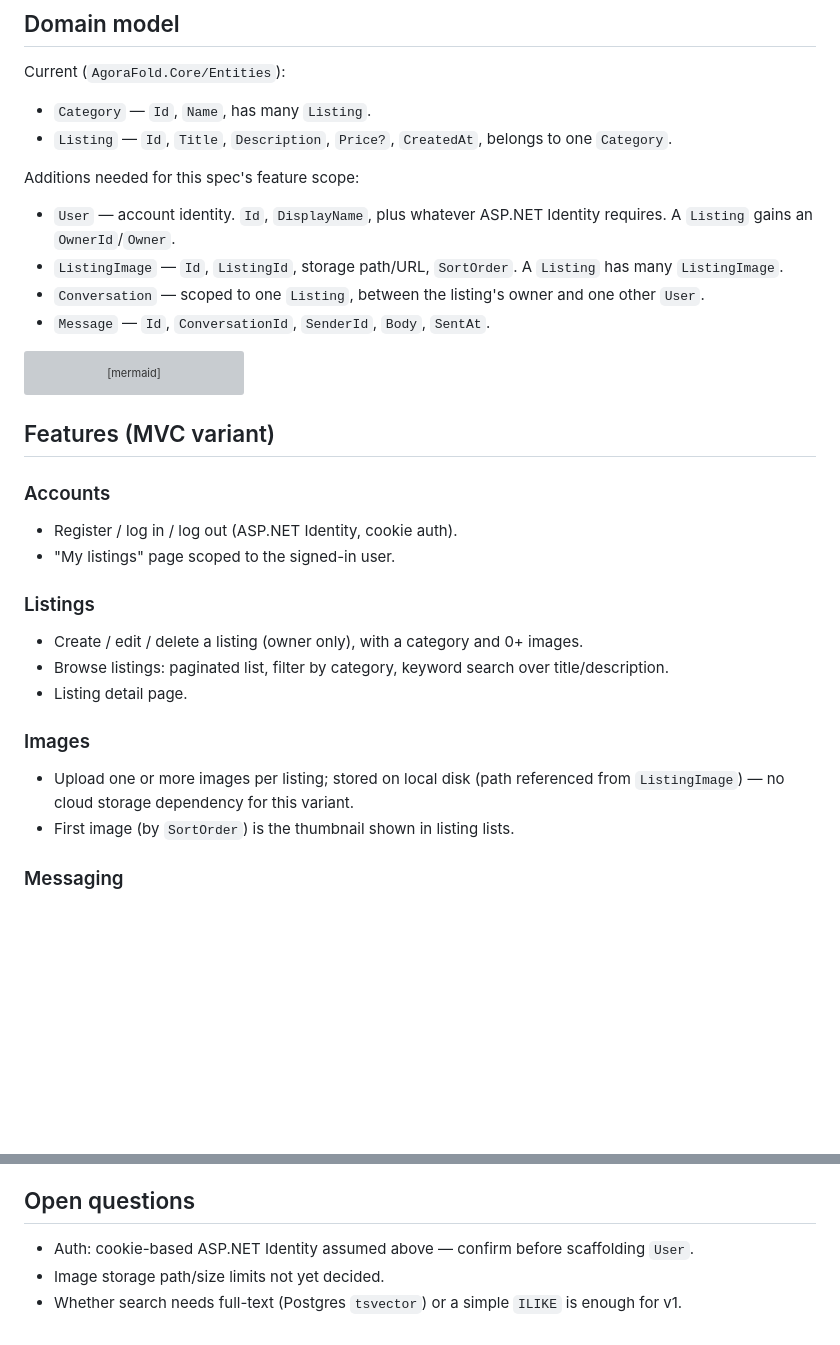
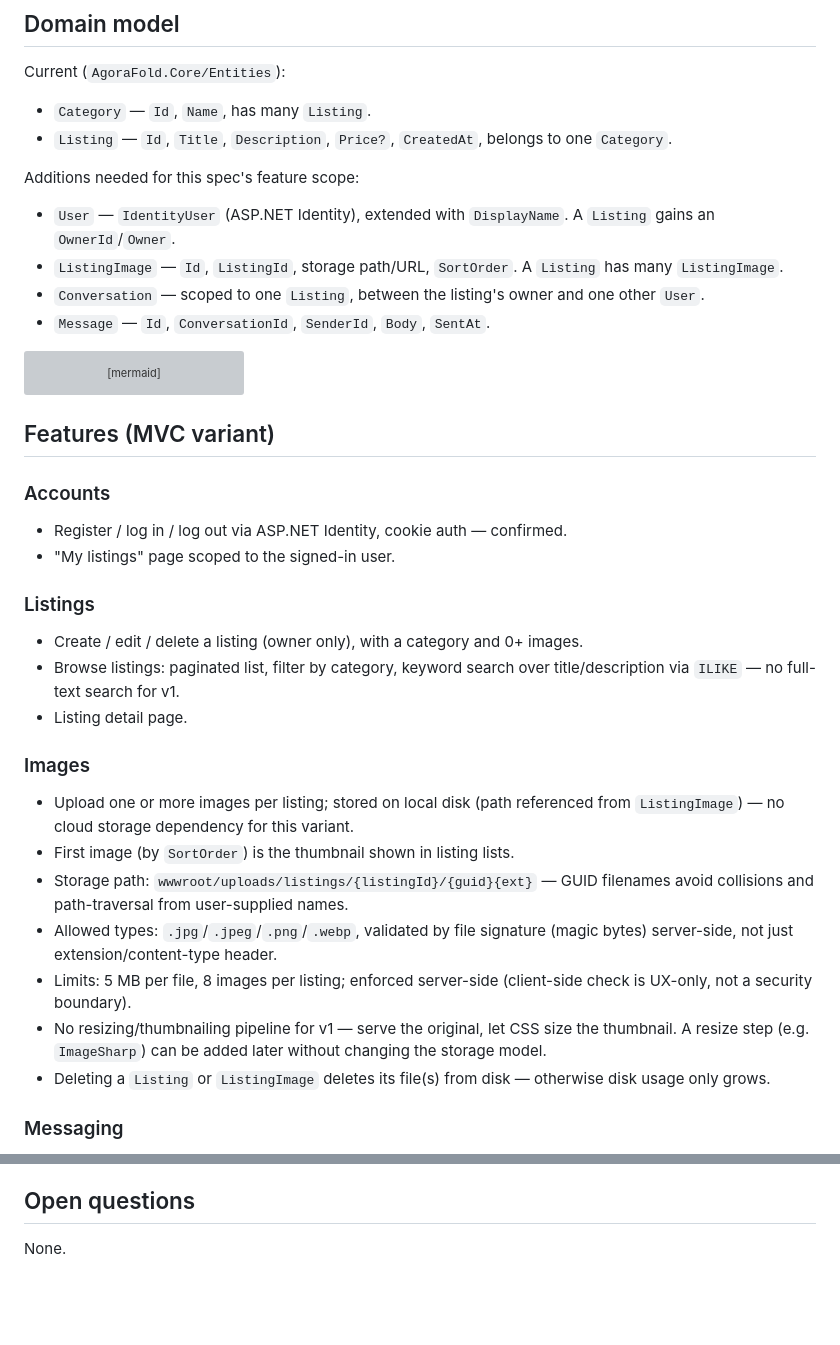
Before and after one commit to sqrt57/agorafold, a Markdown page: design/project-spec.md, 2 parts joined by grey strips. GitHub-like rendering; blank space fills up the shorter version; grey boxes are pictures that could not be loaded.

Commit message:
Resolve project spec open questions

```diff
--- a/design/project-spec.md
+++ b/design/project-spec.md
@@ -24,7 +24,7 @@ Current (`AgoraFold.Core/Entities`):
 
 Additions needed for this spec's feature scope:
 
-- `User` — account identity. `Id`, `DisplayName`, plus whatever ASP.NET Identity requires. A `Listing` gains an `OwnerId`/`Owner`.
+- `User` — `IdentityUser` (ASP.NET Identity), extended with `DisplayName`. A `Listing` gains an `OwnerId`/`Owner`.
 - `ListingImage` — `Id`, `ListingId`, storage path/URL, `SortOrder`. A `Listing` has many `ListingImage`.
 - `Conversation` — scoped to one `Listing`, between the listing's owner and one other `User`.
 - `Message` — `Id`, `ConversationId`, `SenderId`, `Body`, `SentAt`.
@@ -43,17 +43,22 @@ erDiagram
 ## Features (MVC variant)
 
 ### Accounts
-- Register / log in / log out (ASP.NET Identity, cookie auth).
+- Register / log in / log out via ASP.NET Identity, cookie auth — confirmed.
 - "My listings" page scoped to the signed-in user.
 
 ### Listings
 - Create / edit / delete a listing (owner only), with a category and 0+ images.
-- Browse listings: paginated list, filter by category, keyword search over title/description.
+- Browse listings: paginated list, filter by category, keyword search over title/description via `ILIKE` — no full-text search for v1.
 - Listing detail page.
 
 ### Images
 - Upload one or more images per listing; stored on local disk (path referenced from `ListingImage`) — no cloud storage dependency for this variant.
 - First image (by `SortOrder`) is the thumbnail shown in listing lists.
+- Storage path: `wwwroot/uploads/listings/{listingId}/{guid}{ext}` — GUID filenames avoid collisions and path-traversal from user-supplied names.
+- Allowed types: `.jpg`/`.jpeg`/`.png`/`.webp`, validated by file signature (magic bytes) server-side, not just extension/content-type header.
+- Limits: 5 MB per file, 8 images per listing; enforced server-side (client-side check is UX-only, not a security boundary).
+- No resizing/thumbnailing pipeline for v1 — serve the original, let CSS size the thumbnail. A resize step (e.g. `ImageSharp`) can be added later without changing the storage model.
+- Deleting a `Listing` or `ListingImage` deletes its file(s) from disk — otherwise disk usage only grows.
 
 ### Messaging
 - From a listing detail page, a non-owner can start a conversation with the owner.
@@ -69,6 +74,4 @@ erDiagram
 
 ## Open questions
 
-- Auth: cookie-based ASP.NET Identity assumed above — confirm before scaffolding `User`.
-- Image storage path/size limits not yet decided.
-- Whether search needs full-text (Postgres `tsvector`) or a simple `ILIKE` is enough for v1.
+None.
```
